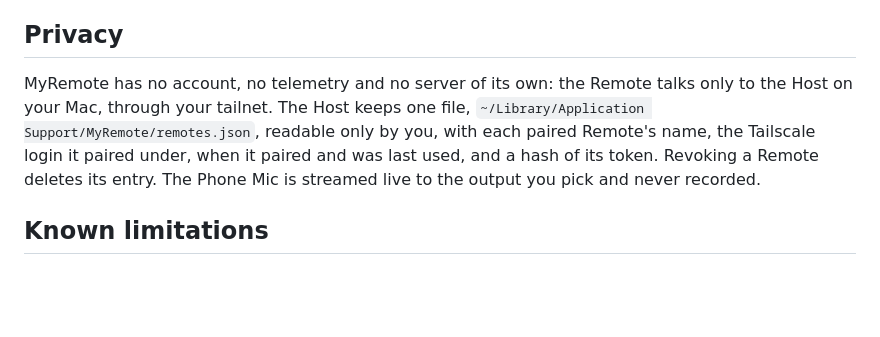
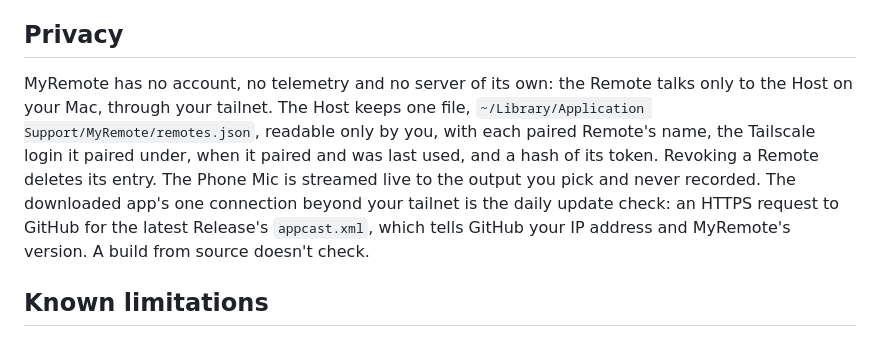
Before and after one commit to cmcaruso/MyRemote, a Markdown page: README.md, the part around the change. Drawn GitHub-style; blank space fills up the shorter version.

Commit message:
README: the Privacy section names the update check (#62)
Co-authored-by: Claude Opus 5.5 <noreply@anthropic.com>

```diff
--- a/README.md
+++ b/README.md
@@ -142,7 +142,7 @@ The room still hears the speakers a tenth to a fifth of a second after your own
 
 ## Privacy
 
-MyRemote has no account, no telemetry and no server of its own: the Remote talks only to the Host on your Mac, through your tailnet. The Host keeps one file, `~/Library/Application Support/MyRemote/remotes.json`, readable only by you, with each paired Remote's name, the Tailscale login it paired under, when it paired and was last used, and a hash of its token. Revoking a Remote deletes its entry. The Phone Mic is streamed live to the output you pick and never recorded.
+MyRemote has no account, no telemetry and no server of its own: the Remote talks only to the Host on your Mac, through your tailnet. The Host keeps one file, `~/Library/Application Support/MyRemote/remotes.json`, readable only by you, with each paired Remote's name, the Tailscale login it paired under, when it paired and was last used, and a hash of its token. Revoking a Remote deletes its entry. The Phone Mic is streamed live to the output you pick and never recorded. The downloaded app's one connection beyond your tailnet is the daily update check: an HTTPS request to GitHub for the latest Release's `appcast.xml`, which tells GitHub your IP address and MyRemote's version. A build from source doesn't check.
 
 ## Known limitations
 
```
